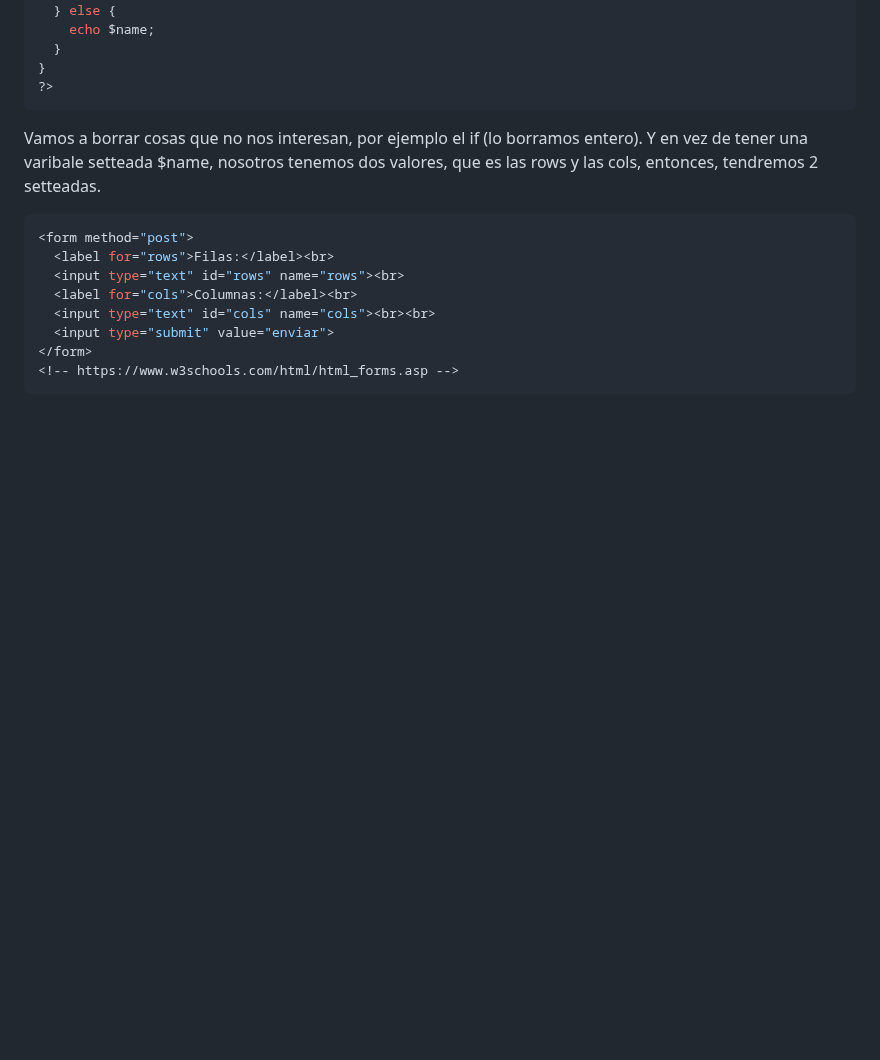
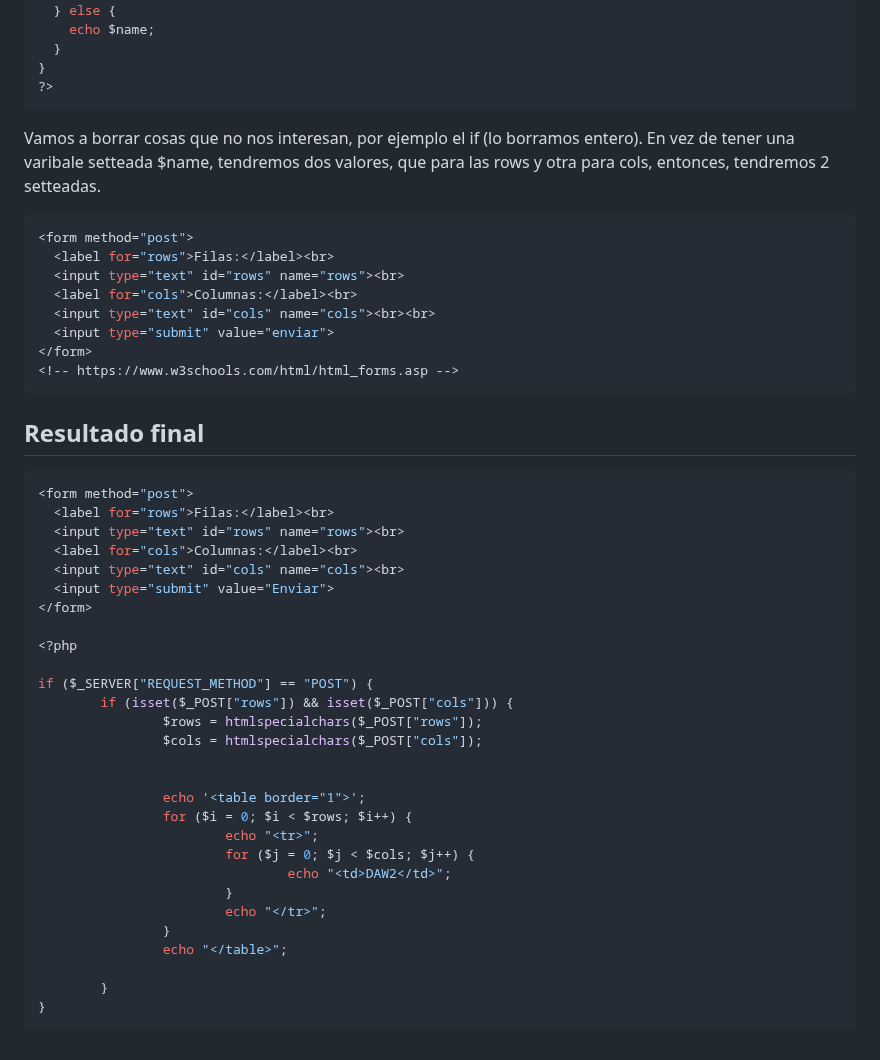
Before and after one commit to mgrl39/daw_m08, a Markdown page: PHP/2024_09_20_cactus/README.md, the part around the change. Drawn GitHub-style; blank space fills up the shorter version.

````diff
--- a/PHP/2024_09_20_cactus/README.md
+++ b/PHP/2024_09_20_cactus/README.md
@@ -117,7 +117,7 @@ if ($_SERVER["REQUEST_METHOD"] == "POST") {
 }
 ?>
 ```
-Vamos a borrar cosas que no nos interesan, por ejemplo el if (lo borramos entero). Y en vez de tener una varibale setteada $name, nosotros tenemos dos valores, que es las rows y las cols, entonces, tendremos 2 setteadas.
+Vamos a borrar cosas que no nos interesan, por ejemplo el if (lo borramos entero). En vez de tener una varibale setteada $name, tendremos dos valores, que para las rows y otra para cols, entonces, tendremos 2 setteadas.
 ```php
 <form method="post">
   <label for="rows">Filas:</label><br>
@@ -128,3 +128,36 @@ Vamos a borrar cosas que no nos interesan, por ejemplo el if (lo borramos entero
 </form>
 <!-- https://www.w3schools.com/html/html_forms.asp -->
 ```
+
+
+## Resultado final
+```php
+<form method="post">
+  <label for="rows">Filas:</label><br>
+  <input type="text" id="rows" name="rows"><br>
+  <label for="cols">Columnas:</label><br>
+  <input type="text" id="cols" name="cols"><br>
+  <input type="submit" value="Enviar">
+</form>
+
+<?php
+
+if ($_SERVER["REQUEST_METHOD"] == "POST") {
+        if (isset($_POST["rows"]) && isset($_POST["cols"])) {
+                $rows = htmlspecialchars($_POST["rows"]);
+                $cols = htmlspecialchars($_POST["cols"]);
+
+
+                echo '<table border="1">';
+                for ($i = 0; $i < $rows; $i++) {
+                        echo "<tr>";
+                        for ($j = 0; $j < $cols; $j++) {
+                                echo "<td>DAW2</td>";
+                        }
+                        echo "</tr>";
+                }
+                echo "</table>";
+
+        }
+}
+```
````
